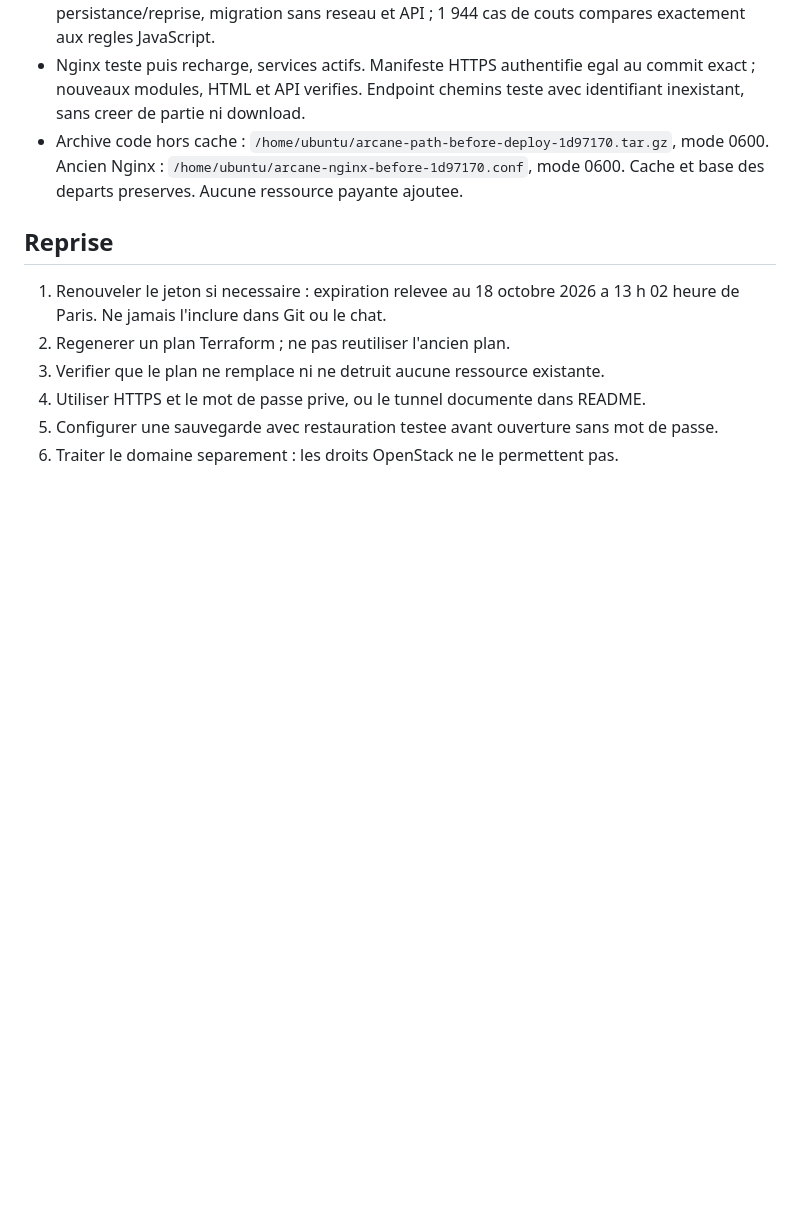
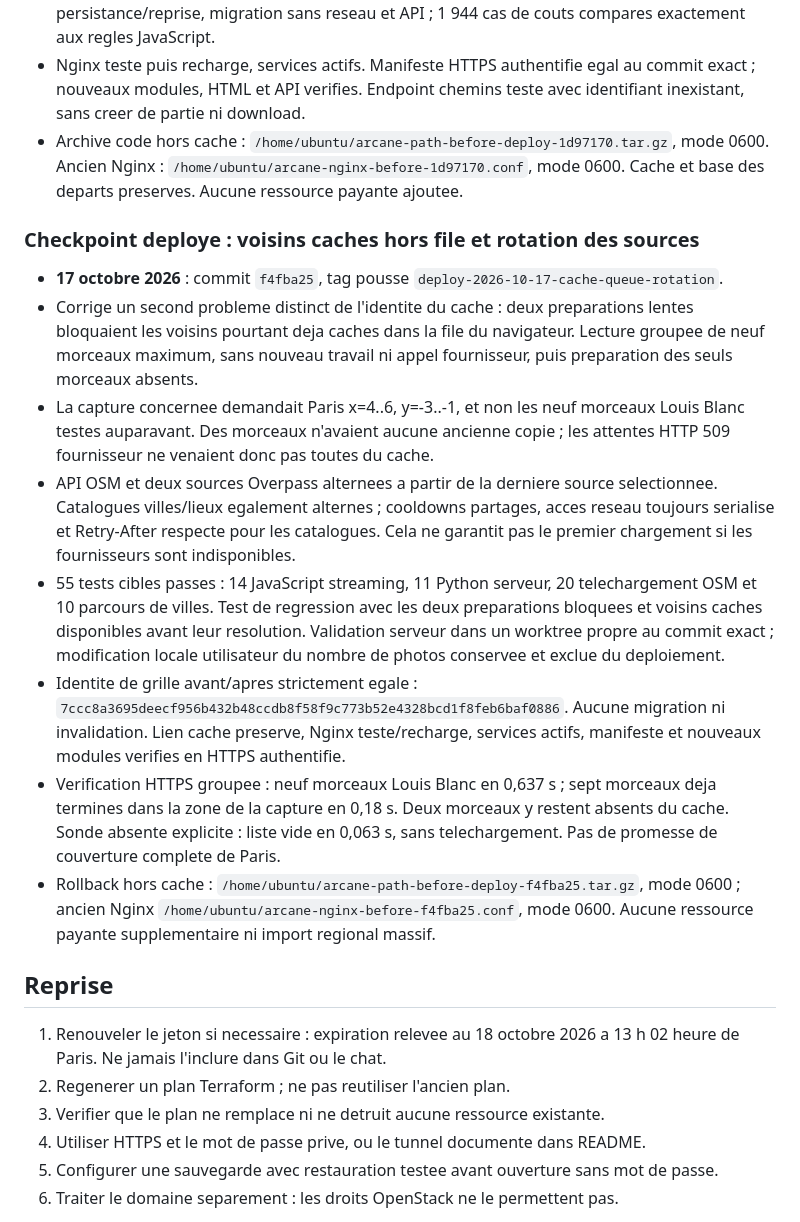
Before and after one commit to judelsuc/arcane-path, a Markdown page: doc/INFRASTRUCTURE.md, the part around the change. GitHub-like rendering; blank space fills up the shorter version.

Commit message:
Record verified cached-neighbour and source-rotation deployment
Co-authored-by: Copilot <223556219+Copilot@users.noreply.github.com>

```diff
--- a/doc/INFRASTRUCTURE.md
+++ b/doc/INFRASTRUCTURE.md
@@ -307,6 +307,39 @@ joueurs. Aucun test de charge ou audit de securite complet n'est revendique.
   Ancien Nginx : `/home/ubuntu/arcane-nginx-before-1d97170.conf`, mode 0600.
   Cache et base des departs preserves. Aucune ressource payante ajoutee.
 
+### Checkpoint deploye : voisins caches hors file et rotation des sources
+
+- **17 octobre 2026** : commit `f4fba25`, tag pousse
+  `deploy-2026-10-17-cache-queue-rotation`.
+- Corrige un second probleme distinct de l'identite du cache : deux preparations
+  lentes bloquaient les voisins pourtant deja caches dans la file du navigateur.
+  Lecture groupee de neuf morceaux maximum, sans nouveau travail ni appel
+  fournisseur, puis preparation des seuls morceaux absents.
+- La capture concernee demandait Paris x=4..6, y=-3..-1, et non les neuf morceaux
+  Louis Blanc testes auparavant. Des morceaux n'avaient aucune ancienne copie ;
+  les attentes HTTP 509 fournisseur ne venaient donc pas toutes du cache.
+- API OSM et deux sources Overpass alternees a partir de la derniere source
+  selectionnee. Catalogues villes/lieux egalement alternes ; cooldowns partages,
+  acces reseau toujours serialise et Retry-After respecte pour les catalogues.
+  Cela ne garantit pas le premier chargement si les fournisseurs sont indisponibles.
+- 55 tests cibles passes : 14 JavaScript streaming, 11 Python serveur,
+  20 telechargement OSM et 10 parcours de villes. Test de regression avec les
+  deux preparations bloquees et voisins caches disponibles avant leur resolution.
+  Validation serveur dans un worktree propre au commit exact ; modification
+  locale utilisateur du nombre de photos conservee et exclue du deploiement.
+- Identite de grille avant/apres strictement egale :
+  `7ccc8a3695deecf956b432b48ccdb8f58f9c773b52e4328bcd1f8feb6baf0886`.
+  Aucune migration ni invalidation. Lien cache preserve, Nginx teste/recharge,
+  services actifs, manifeste et nouveaux modules verifies en HTTPS authentifie.
+- Verification HTTPS groupee : neuf morceaux Louis Blanc en 0,637 s ; sept
+  morceaux deja termines dans la zone de la capture en 0,18 s. Deux morceaux
+  y restent absents du cache. Sonde absente explicite : liste vide en 0,063 s,
+  sans telechargement. Pas de promesse de couverture complete de Paris.
+- Rollback hors cache :
+  `/home/ubuntu/arcane-path-before-deploy-f4fba25.tar.gz`, mode 0600 ;
+  ancien Nginx `/home/ubuntu/arcane-nginx-before-f4fba25.conf`, mode 0600.
+  Aucune ressource payante supplementaire ni import regional massif.
+
 ## Reprise
 
 1. Renouveler le jeton si necessaire : expiration relevee au 18 octobre 2026
```
